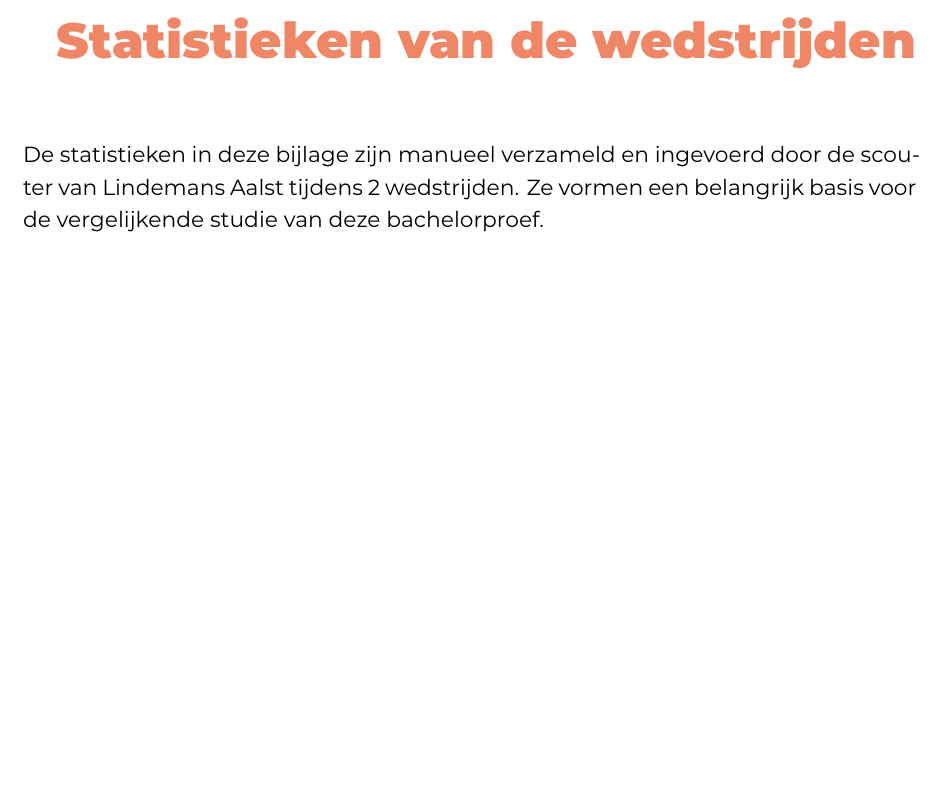
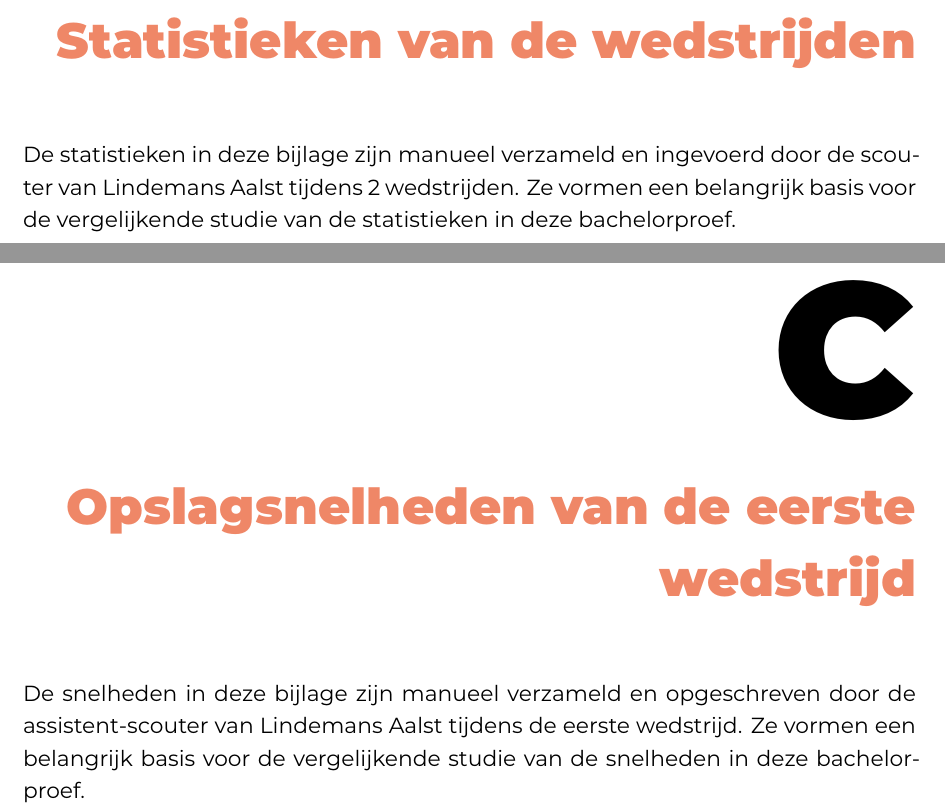
Before and after one commit to ynoynaert/2425-bachelproef, a LaTeX thesis (bachproef/NoynaertYounaBP.tex): part of page 77 of 88 before the commit and two parts of pages 76 and 86 of 91 after it, the two joined at a grey line, cut so that both start at the same text, the shorter picture padded with empty space. Compiled offline with XeLaTeX; a LaTeX package or settings file that is missing is left out.

Commit message:
snelheden pdf

```diff
--- a/bachproef/NoynaertYounaBP.tex
+++ b/bachproef/NoynaertYounaBP.tex
@@ -174,7 +175,7 @@ Verwacht wordt dat invoeren van AI de kwaliteit en snelheid van data-analyse zal
 % tweede keer indient, een overzicht van de verbeteringen t.o.v. het origineel.
 %\input{...}
 \chapter{Statistieken van de wedstrijden}
-De statistieken in deze bijlage zijn manueel verzameld en ingevoerd door de scouter van Lindemans Aalst tijdens 2 wedstrijden. Ze vormen een belangrijk basis voor de vergelijkende studie van deze bachelorproef.
+De statistieken in deze bijlage zijn manueel verzameld en ingevoerd door de scouter van Lindemans Aalst tijdens 2 wedstrijden. Ze vormen een belangrijk basis voor de vergelijkende studie van de statistieken in deze bachelorproef.
 
 \includepdf[pages=-]{../inserts/20250416_LHPO02_aalst_maaseik.pdf}
 \includepdf[pages=-]{../inserts/20250416_LHPO02_aalst_maaseik_set1.pdf}
@@ -185,6 +186,11 @@ De statistieken in deze bijlage zijn manueel verzameld en ingevoerd door de scou
 \includepdf[pages=-]{../inserts/20250420_LHPO06_aalst_maaseik_set2.pdf}
 \includepdf[pages=-]{../inserts/20250420_LHPO06_aalst_maaseik_set3.pdf}
 \includepdf[pages=-]{../inserts/20250420_LHPO06_aalst_maaseik_set4.pdf}
+
+\chapter{Opslagsnelheden van de eerste wedstrijd}
+De snelheden in deze bijlage zijn manueel verzameld en opgeschreven door de assistent-scouter van Lindemans Aalst tijdens de eerste wedstrijd. Ze vormen een belangrijk basis voor de vergelijkende studie van de snelheden in deze bachelorproef.
+
+\includepdf[pages=-]{../inserts/Snelheden.pdf}
 %%---------- Backmatter, referentielijst ---------------------------------------
 
 \backmatter{}
```
Also changed, not shown: inserts/Snelheden.pdf (added), bachproef/NoynaertYounaBP.tex (3 more changed lines).
